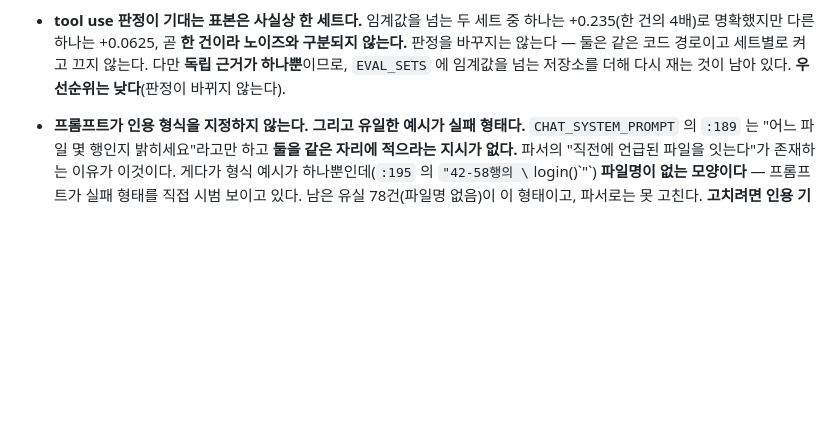
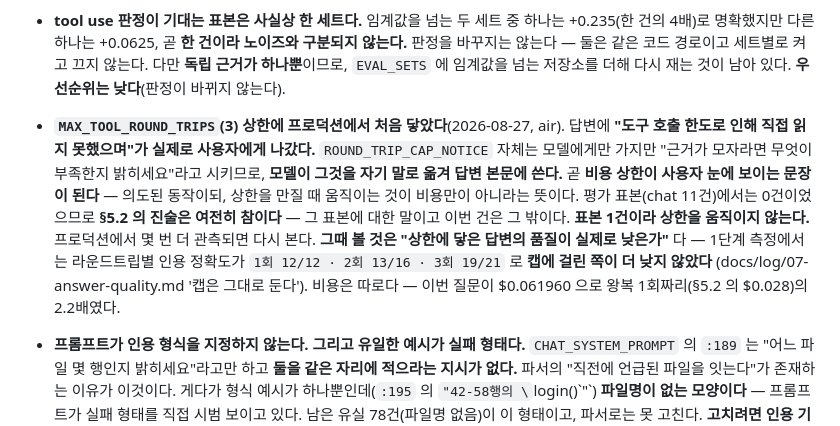
Before and after one commit to jjunyuongv/AI-GitHub, a Markdown page: STATUS.md, the part around the change. Rendered like a GitHub page; blank space fills up the shorter version.

Commit message:
왕복 상한에 프로덕션에서 처음 닿은 것을 §4 에 남긴다
MAX_TOOL_ROUND_TRIPS(3) 에 air 질문 하나가 닿았고, 그 결과가 답변 본문에
"도구 호출 한도로 인해 직접 읽지 못했으며" 로 사용자에게 나갔다.
ROUND_TRIP_CAP_NOTICE 자체는 모델에게만 가지만 "무엇이 부족한지 밝히세요"
라고 시키므로 모델이 자기 말로 옮겨 적는다 — 비용 상한이 사용자 눈에
보이는 문장이 되는 경로다.

평가 표본(chat 11건)에서는 0건이었으므로 §5.2 진술은 여전히 참이다.
표본 1건이라 상한은 움직이지 않는다.

다시 볼 때의 기준도 함께 적었다 — "상한에 닿은 답변의 품질이 실제로 낮은가".
1단계 측정은 1회 12/12 · 2회 13/16 · 3회 19/21 로 캡에 걸린 쪽이 더 낮지 않았다.
1회가 12/12 이므로 "3회가 더 높다"가 아니라 "더 낮지 않다"로 적었다.

Co-Authored-By: Claude Opus 5 <noreply@anthropic.com>

```diff
--- a/STATUS.md
+++ b/STATUS.md
@@ -518,6 +518,19 @@ LLM 을 다시 부를 필요가 없다.
   않는다.** 판정을 바꾸지는 않는다 — 둘은 같은 코드 경로이고 세트별로 켜고 끄지 않는다.
   다만 **독립 근거가 하나뿐**이므로, `EVAL_SETS` 에 임계값을 넘는 저장소를 더해 다시 재는
   것이 남아 있다. **우선순위는 낮다**(판정이 바뀌지 않는다).
+- **`MAX_TOOL_ROUND_TRIPS`(3) 상한에 프로덕션에서 처음 닿았다**(2026-08-27, air).
+  답변에 **"도구 호출 한도로 인해 직접 읽지 못했으며"가 실제로 사용자에게 나갔다.**
+  `ROUND_TRIP_CAP_NOTICE` 자체는 모델에게만 가지만 "근거가 모자라면 무엇이 부족한지
+  밝히세요"라고 시키므로, **모델이 그것을 자기 말로 옮겨 답변 본문에 쓴다.**
+  곧 **비용 상한이 사용자 눈에 보이는 문장이 된다** — 의도된 동작이되, 상한을 만질 때
+  움직이는 것이 비용만이 아니라는 뜻이다.
+  평가 표본(chat 11건)에서는 0건이었으므로 **§5.2 의 진술은 여전히 참이다** — 그 표본에
+  대한 말이고 이번 건은 그 밖이다. **표본 1건이라 상한을 움직이지 않는다.**
+  프로덕션에서 몇 번 더 관측되면 다시 본다. **그때 볼 것은 "상한에 닿은 답변의 품질이
+  실제로 낮은가"** 다 — 1단계 측정에서는 라운드트립별 인용 정확도가
+  `1회 12/12 · 2회 13/16 · 3회 19/21` 로 **캡에 걸린 쪽이 더 낮지 않았다**
+  (docs/log/07-answer-quality.md '캡은 그대로 둔다'). 비용은 따로다 — 이번 질문이
+  $0.061960 으로 왕복 1회짜리(§5.2 의 $0.028)의 2.2배였다.
 - **프롬프트가 인용 형식을 지정하지 않는다. 그리고 유일한 예시가 실패 형태다.**
   `CHAT_SYSTEM_PROMPT` 의 `:189` 는 "어느 파일 몇 행인지 밝히세요"라고만 하고 **둘을 같은
   자리에 적으라는 지시가 없다.** 파서의 "직전에 언급된 파일을 잇는다"가 존재하는 이유가
```
